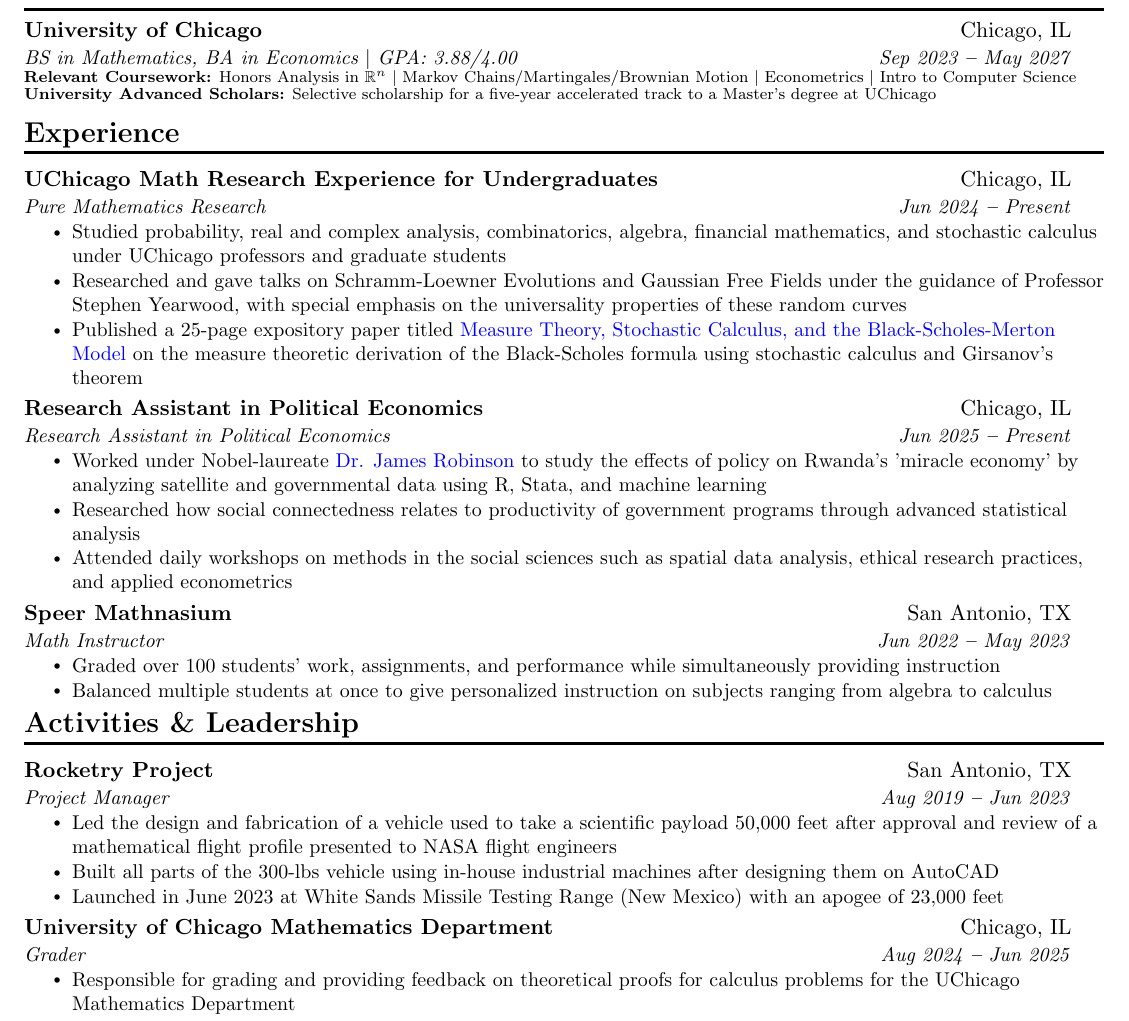
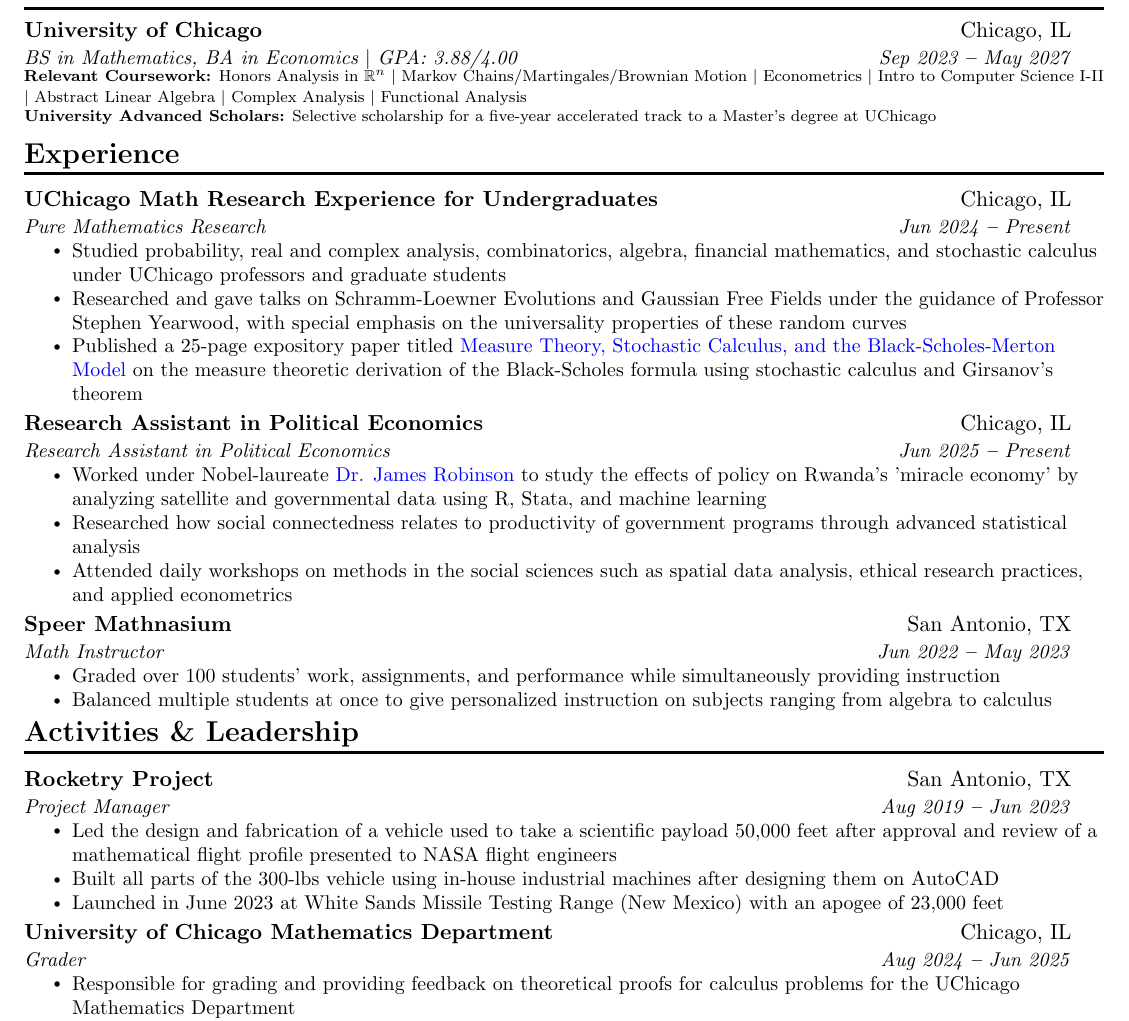
Before and after one commit to agustinestevah/Resume, a LaTeX CV (resume.tex): part of the page, cut so that both start at the same text. Compiled offline with pdfLaTeX.

Commit message:
Updates from Overleaf

```diff
--- a/resume.tex
+++ b/resume.tex
@@ -94,7 +94,7 @@
 
 \renewcommand\labelitemii{$\vcenter{\hbox{\tiny$\bullet$}}$}
 
-\newcommand{\educationSubHeadingListStart}{\begin{itemize}[leftmargin=0in, label={}, itemsep=-2pt, parsep=0pt, topsep=-2pt]}
+\newcommand{\educationSubHeadingListStart}{\begin{itemize}[leftmargin=0in, label={}, itemsep=-1.5pt, parsep=0pt, topsep=-2pt]}
 \newcommand{\educationSubHeadingListEnd}{\end{itemize}}
 
 \newcommand{\resumeSubHeadingListStart}{\begin{itemize}[leftmargin=0in, label={}]}
@@ -133,7 +133,7 @@
       {BS in Mathematics, BA in Economics   $\mid$ GPA: 3.88/4.00}{Sep 2023 \textbf{--} May 2027}
         \educationSubHeadingListStart
         \fontsize{8}{10.8}\selectfont{\item{
-            \textbf{Relevant Coursework:}}\fontsize{8}{10.8}\selectfont{ Honors Analysis in $\mathbb{R}^n$  $\mid$ Markov Chains/Martingales/Brownian Motion  $\mid$ Econometrics $\mid$ Intro to Computer Science}}
+            \textbf{Relevant Coursework:}}\fontsize{8}{10.8}\selectfont{ Honors Analysis in $\mathbb{R}^n$  $\mid$ Markov Chains/Martingales/Brownian Motion  $\mid$ Econometrics $\mid$ Intro to Computer Science I-II} $\mid$ Abstract Linear Algebra $\mid$ Complex Analysis $\mid$ Functional Analysis}
         \fontsize{8}{10.8}\selectfont{\item{
             \textbf{University Advanced Scholars:}}\fontsize{8}{10.8}\selectfont{ Selective scholarship for a five-year accelerated track to a Master's degree at UChicago}}
         \educationSubHeadingListEnd
@@ -143,7 +143,7 @@
 %----------- EXPERIENCE -----------
 
 \section{\textbf{Experience}}
-  \vspace{3pt}
+  \vspace{2pt}
   \resumeSubHeadingListStart
 
     \resumeSubheading
```
